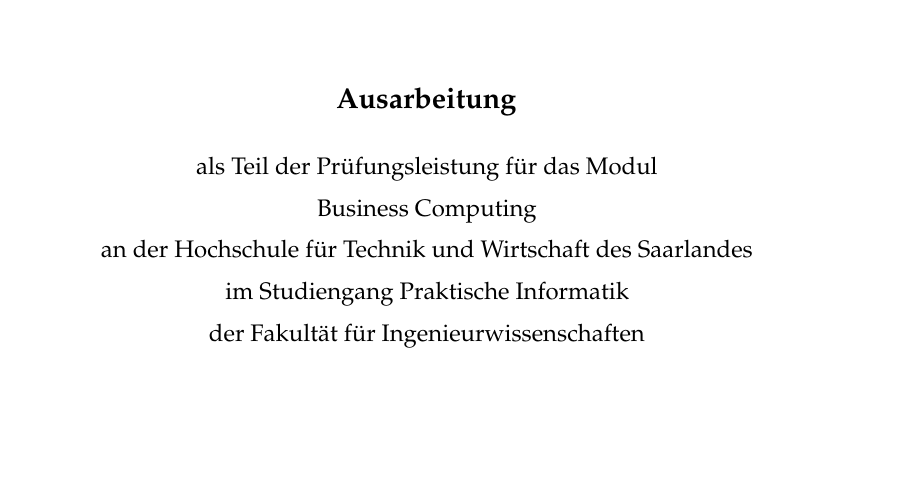
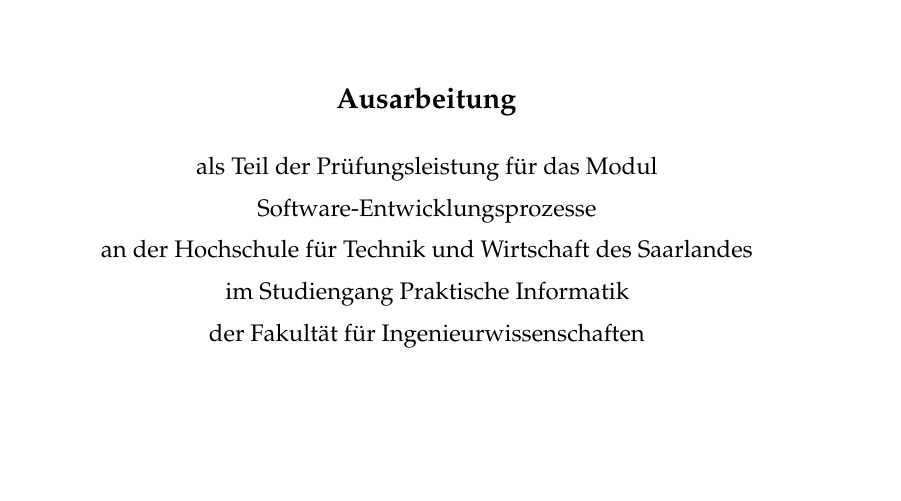
Before and after one commit to DaviSchu/SEP, a LaTeX thesis (Ausarbeitung/SEP-Ausarbeitung.tex, which reads Ausarbeitung/htwsaar-i-mst-config.tex): part of page 1 of 15, cut so that both start at the same text. Compiled offline with pdfLaTeX.

Commit message:
changed module name

```diff
--- a/Ausarbeitung/htwsaar-i-mst-config.tex
+++ b/Ausarbeitung/htwsaar-i-mst-config.tex
@@ -15,7 +15,7 @@
 \newcommand{\myDegreeType}{Master\xspace}
 \newcommand{\myDegreeCourse}{Praktische Informatik}
 %\newcommand{\myDegreeCourse}{Kommunikationsinformatik}
-\newcommand{\moduleName}{Business Computing\xspace}
+\newcommand{\moduleName}{Software-Entwicklungsprozesse\xspace}
 \newcommand{\firstName}{Laurin Reinig\\ und\\ David Schu\xspace}
 \newcommand{\myUni}{Hochschule für Technik und Wirtschaft des Saarlandes\xspace}
 \newcommand{\myFirstProf}{Prof. Dr. Helmut G. Folz\xspace}
```
Also changed, not shown: Ausarbeitung/SEP-Ausarbeitung.tex (+1 -1 lines).
